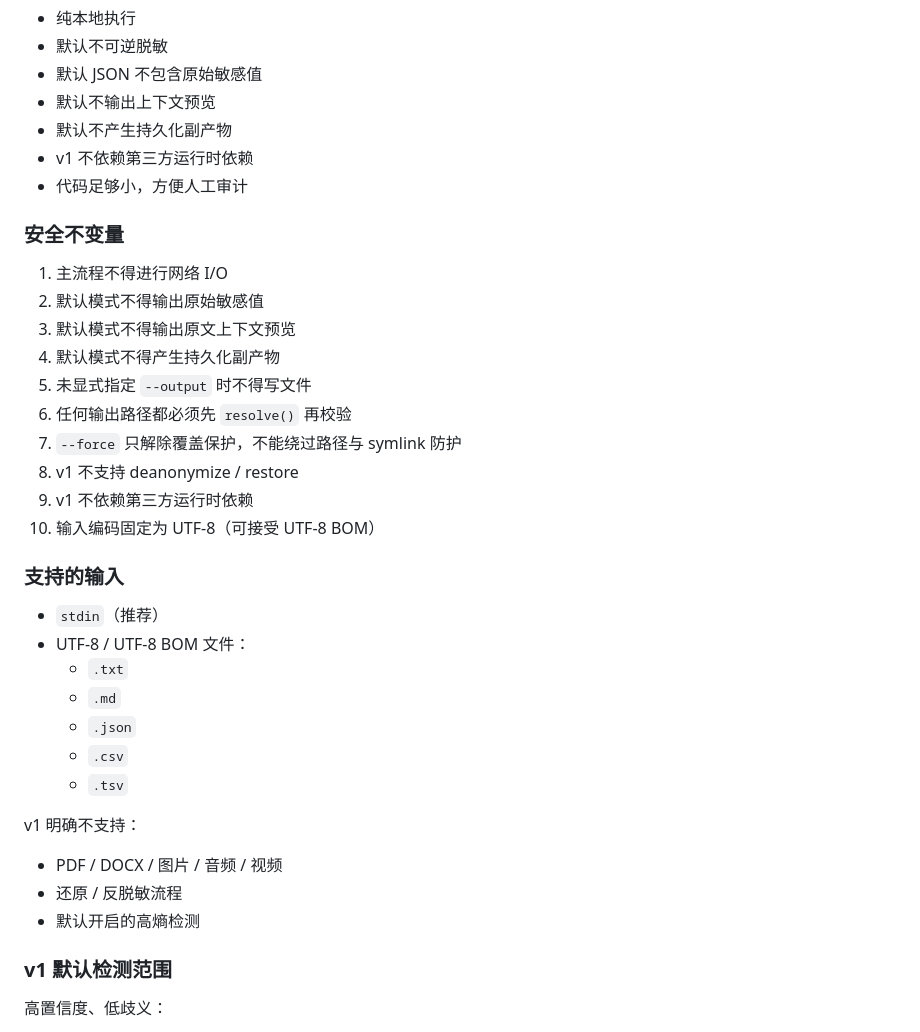
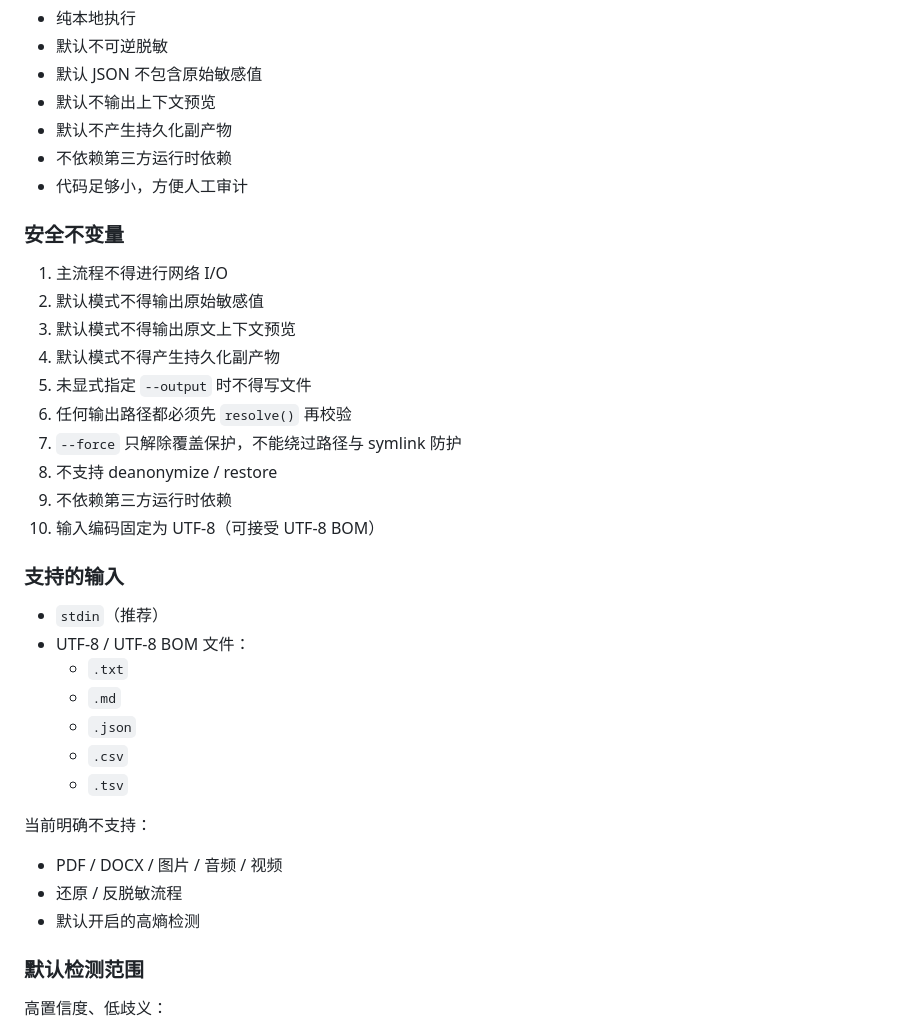
Before and after one commit to Harlan66/local-privacy-guard, a Markdown page: README.md, the part around one of its changes. GitHub-like rendering.

```diff
--- a/README.md
+++ b/README.md
@@ -186,7 +186,7 @@ OpenClaw 用户很常见的动作是：
 - 默认 JSON 不包含原始敏感值
 - 默认不输出上下文预览
 - 默认不产生持久化副产物
-- v1 不依赖第三方运行时依赖
+- 不依赖第三方运行时依赖
 - 代码足够小，方便人工审计
 
 ### 安全不变量
@@ -198,8 +198,8 @@ OpenClaw 用户很常见的动作是：
 5. 未显式指定 `--output` 时不得写文件
 6. 任何输出路径都必须先 `resolve()` 再校验
 7. `--force` 只解除覆盖保护，不能绕过路径与 symlink 防护
-8. v1 不支持 deanonymize / restore
-9. v1 不依赖第三方运行时依赖
+8. 不支持 deanonymize / restore
+9. 不依赖第三方运行时依赖
 10. 输入编码固定为 UTF-8（可接受 UTF-8 BOM）
 
 ### 支持的输入
@@ -212,12 +212,12 @@ OpenClaw 用户很常见的动作是：
   - `.csv`
   - `.tsv`
 
-v1 明确不支持：
+当前明确不支持：
 - PDF / DOCX / 图片 / 音频 / 视频
 - 还原 / 反脱敏流程
 - 默认开启的高熵检测
 
-### v1 默认检测范围
+### 默认检测范围
 
 高置信度、低歧义：
 - 邮箱
```
Also changed, not shown: other parts of README.md (+5 -5 lines).
